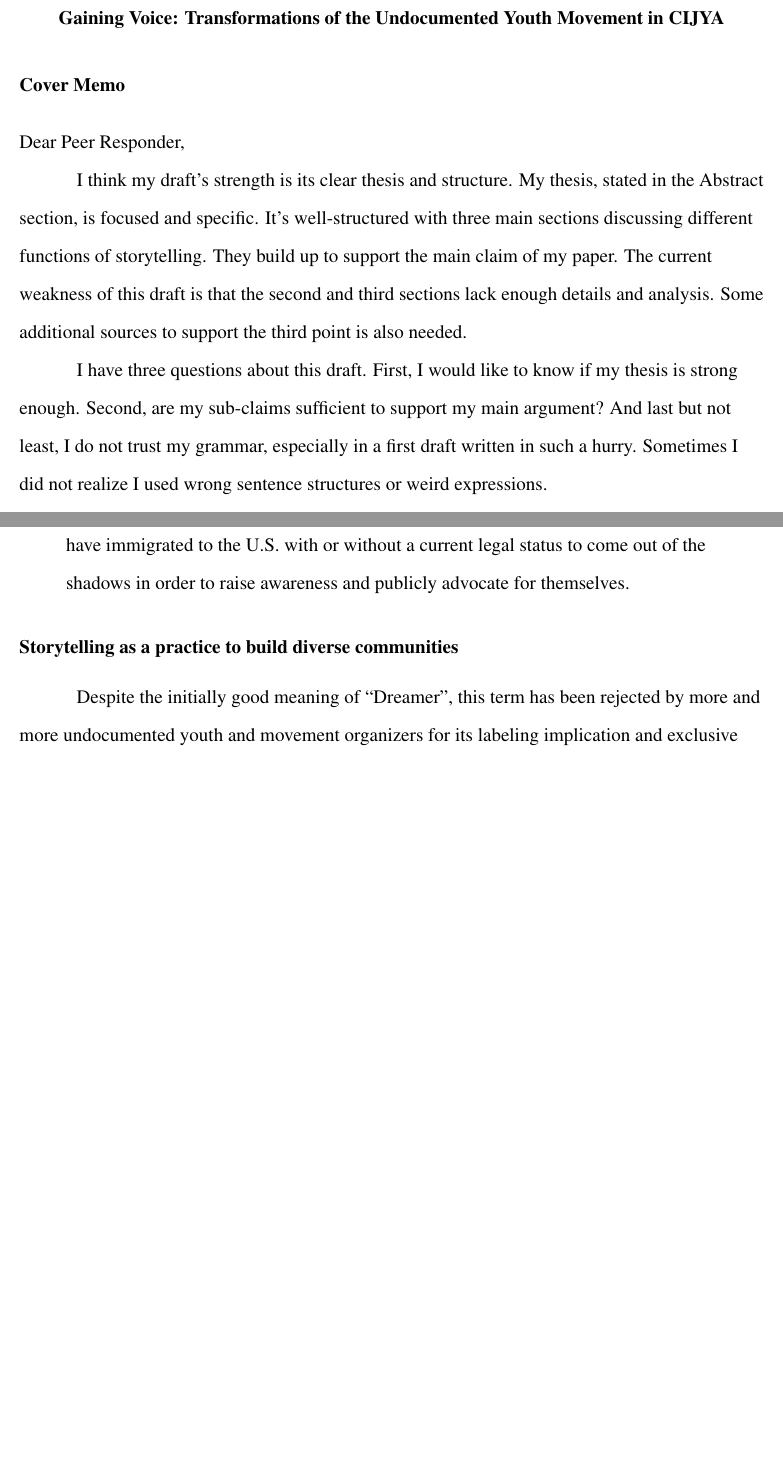
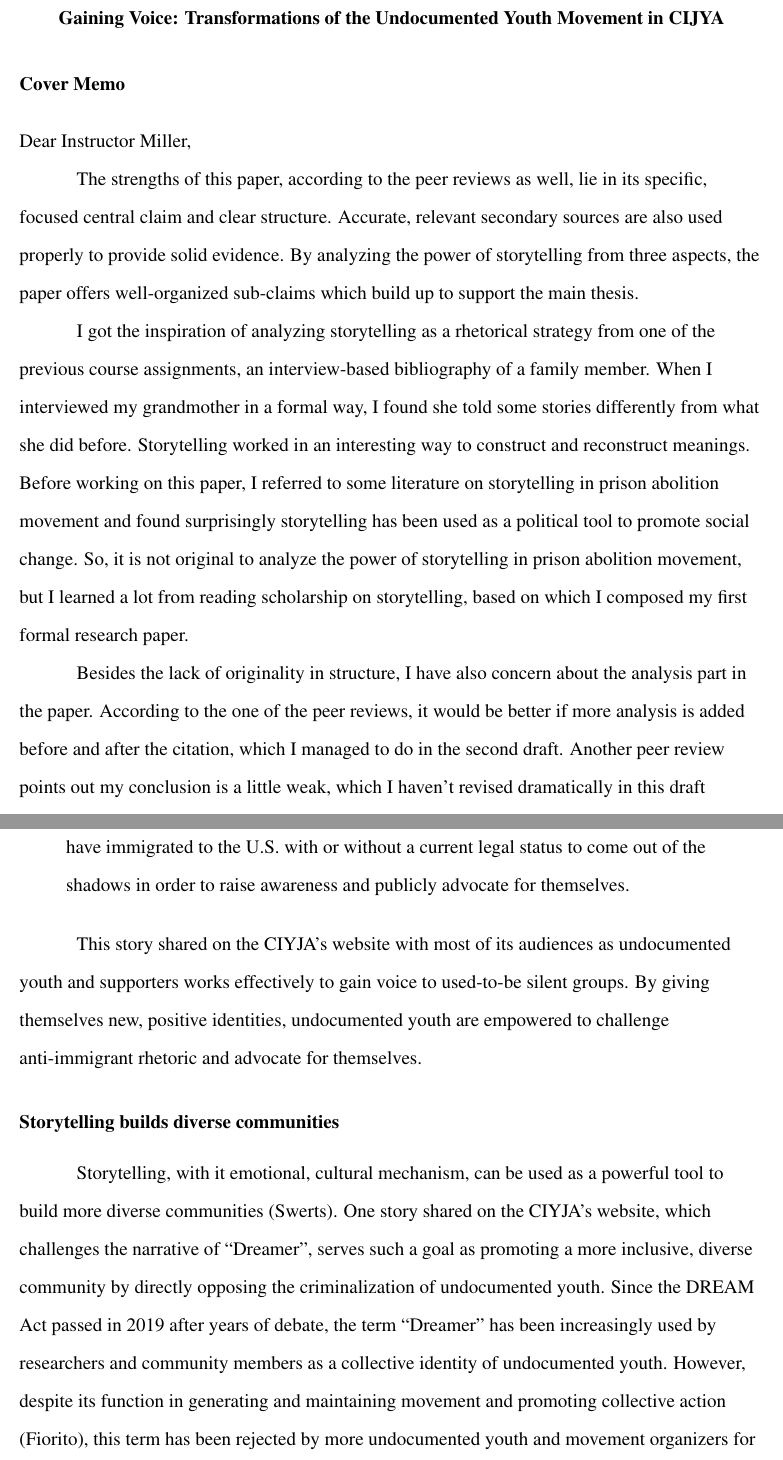
Before and after one commit to EYH0602/DC-Project, a LaTeX document (DC_Project.tex): two parts of pages 1 and 3 of 6 before the commit and two parts of pages 1 and 4 of 7 after it, joined at a grey line, cut so that both start at the same text, the shorter picture padded with empty space. Compiled offline with pdfLaTeX.

Commit message:
Peer Review Revision draft finished. In this draft, I made the follow revisions:     1. change the subtitiles to regular SVO sentences for clearness     2. revise the introducting sentences of each section/subsection for     better transition     3. add more analysis to quotation stories to balance the weight of     my opinion and sources

```diff
--- a/DC_Project.tex
+++ b/DC_Project.tex
@@ -89,19 +89,21 @@
 \section*{Cover Memo}
 
 \noindent
-Dear Peer Responder,
+Dear Instructor Miller,
 
-% one paragraph describing what you think the strengths and weaknesses of the draft are
-I think my draft's strength is its clear thesis and structure.
-My thesis, stated in the Abstract section, is focused and specific.
-It’s well-structured with three main sections discussing different functions of storytelling.
-They build up to support the main claim of my paper.
-The current weakness of this draft is that the second and third sections lack enough details and analysis.
-Some additional sources to support the third point is also needed.
+% pros and cons
+The strengths of this paper, according to the peer reviews as well, lie in its specific, focused central claim and clear structure.
+Accurate, relevant secondary sources are also used properly to provide solid evidence.
+By analyzing the power of storytelling from three aspects, the paper offers well-organized sub-claims which build up to support the main thesis.
 
-% one paragraph with any questions or concerns you have for your peer responders
-I have three questions about this draft.
-First, I would like to know if my thesis is strong enough.
-Second, are my sub-claims sufficient to support my main argument?
-And last but not least,  I do not trust my grammar, especially in a first draft written in such a hurry.
-Sometimes I did not realize I used wrong sentence structures or weird expressions.
+% question and concerns
+I got the inspiration of analyzing storytelling as a rhetorical strategy from one of the previous course assignments, an interview-based bibliography of a family member.
+When I interviewed my grandmother in a formal way, I found she told some stories differently from what she did before.
+Storytelling worked in an interesting way to construct and reconstruct meanings.
+Before working on this paper, I referred to some literature on storytelling in prison abolition movement and found surprisingly storytelling has been used as a political tool to promote social change.
+So, it is not original to analyze the power of storytelling in prison abolition movement, but I learned a lot from reading scholarship on storytelling, based on which I composed my first formal research paper.
+
+% summarizing peer feedback
+Besides the lack of originality in structure, I have also concern about the analysis part in the paper.
+According to the one of the peer reviews, it would be better if more analysis is added before and after the citation, which I managed to do in the second draft.
+Another peer review points out my conclusion is a little weak, which I haven’t revised dramatically in this draft because of time and length constraint, but I will revise it in the final draft.
@@ -158,6 +166,12 @@
     It is of vital importance for all who have immigrated to the U.S. with or without a current legal status to come out of the shadows in order to raise awareness and publicly advocate for themselves.
 \end{quotation} % source-checked
 
-\subsection*{Storytelling as a practice to build diverse communities}
+This story shared on the CIYJA's website with most of its audiences as undocumented youth and supporters works effectively to gain voice to used-to-be silent groups.
+By giving themselves new, positive identities, undocumented youth are empowered to challenge anti-immigrant rhetoric and advocate for themselves.
 
-Despite the initially good meaning of “Dreamer”, this term has been rejected by more and more undocumented youth and movement organizers for its labeling implication and exclusive effect.
+\subsection*{Storytelling builds diverse communities}
+
+Storytelling, with it emotional, cultural mechanism, can be used as a powerful tool to build more diverse communities (Swerts). % source-checked
+One story shared on the CIYJA's website, which challenges the narrative of ``Dreamer'', serves such a goal as promoting a more inclusive, diverse community by directly opposing the criminalization of undocumented youth. % sources needed
+Since the DREAM Act passed in 2019 after years of debate, the term ``Dreamer'' has been increasingly used by researchers and community members as a collective identity of undocumented youth.
+However, despite its function in generating and maintaining movement and promoting collective action (Fiorito), this term has been rejected by more undocumented youth and movement organizers for its labeling implication and exclusive effect.
```
Also changed, not shown: DC_Project.pdf, DC_Project.tex (54 more changed lines), 1 other file.
